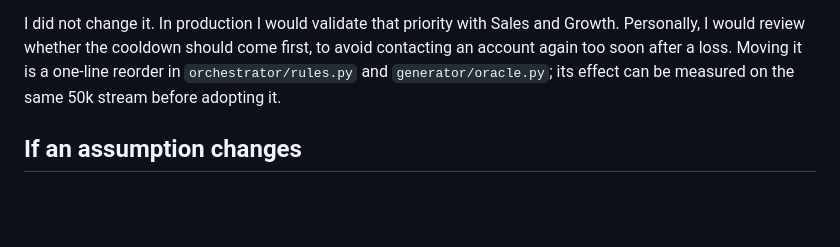
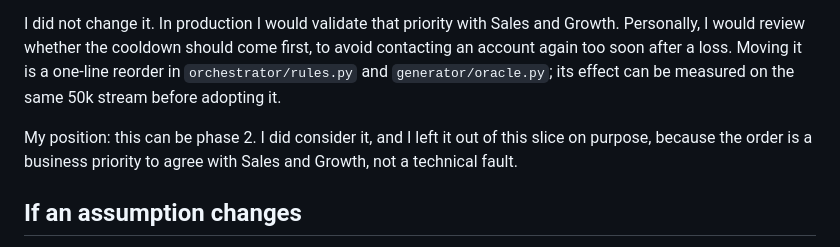
Before and after one commit to apogeoconsara/portafolioclarachallenge, a Markdown page: growth-orchestrator/docs/DECISION_LOG.md, the part around the change. Rendered like a GitHub page; blank space fills up the shorter version.

Commit message:
State the position on the cooldown order

```diff
--- a/growth-orchestrator/docs/DECISION_LOG.md
+++ b/growth-orchestrator/docs/DECISION_LOG.md
@@ -59,6 +59,8 @@ I did not change it. In production I would validate that priority with Sales and
 cooldown should come first, to avoid contacting an account again too soon after a loss. Moving it is a one-line reorder in
 `orchestrator/rules.py` and `generator/oracle.py`; its effect can be measured on the same 50k stream before adopting it.
 
+My position: this can be phase 2. I did consider it, and I left it out of this slice on purpose, because the order is a business priority to agree with Sales and Growth, not a technical fault.
+
 ## If an assumption changes
 
 Policy numbers are configuration, not code, so most changes are a config edit plus a re-run of the tests and of
```
